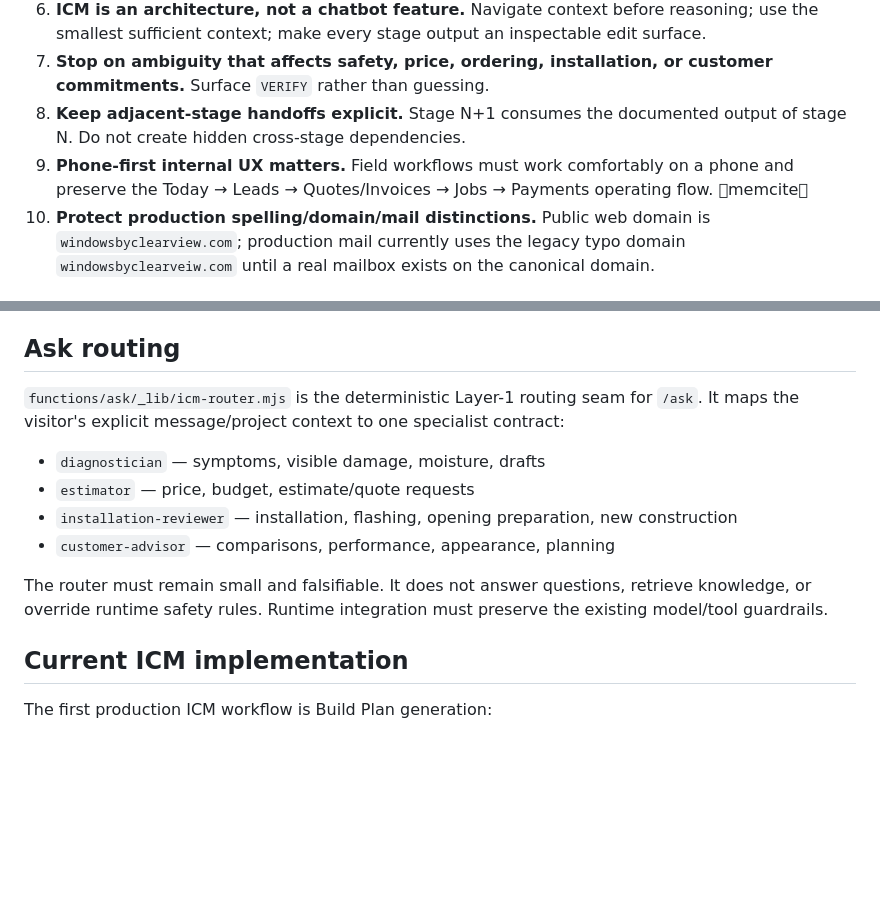
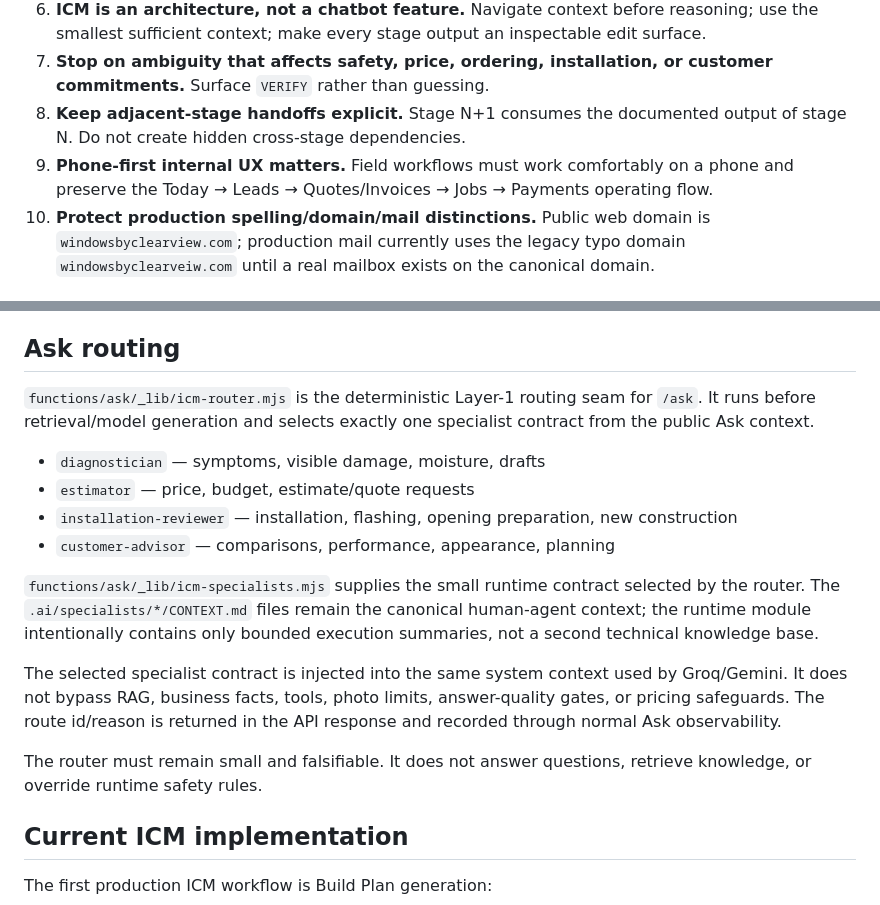
Before and after one commit to ksksrbiz-arch/windowsbyclearveiw, a Markdown page: CLAUDE.md, 2 parts joined by grey strips. Rendered like a GitHub page; blank space fills up the shorter version.

Commit message:
Document live Ask ICM specialist integration

```diff
--- a/CLAUDE.md
+++ b/CLAUDE.md
@@ -17,7 +17,7 @@ Build and maintain a trustworthy operating system for Clear View Windows & Trim
 6. **ICM is an architecture, not a chatbot feature.** Navigate context before reasoning; use the smallest sufficient context; make every stage output an inspectable edit surface.
 7. **Stop on ambiguity that affects safety, price, ordering, installation, or customer commitments.** Surface `VERIFY` rather than guessing.
 8. **Keep adjacent-stage handoffs explicit.** Stage N+1 consumes the documented output of stage N. Do not create hidden cross-stage dependencies.
-9. **Phone-first internal UX matters.** Field workflows must work comfortably on a phone and preserve the Today → Leads → Quotes/Invoices → Jobs → Payments operating flow. memcite
+9. **Phone-first internal UX matters.** Field workflows must work comfortably on a phone and preserve the Today → Leads → Quotes/Invoices → Jobs → Payments operating flow.
 10. **Protect production spelling/domain/mail distinctions.** Public web domain is `windowsbyclearview.com`; production mail currently uses the legacy typo domain `windowsbyclearveiw.com` until a real mailbox exists on the canonical domain.
 
 ## ICM rules
@@ -33,15 +33,18 @@ Build and maintain a trustworthy operating system for Clear View Windows & Trim
 
 ## Ask routing
 
-`functions/ask/_lib/icm-router.mjs` is the deterministic Layer-1 routing seam for `/ask`.
-It maps the visitor's explicit message/project context to one specialist contract:
+`functions/ask/_lib/icm-router.mjs` is the deterministic Layer-1 routing seam for `/ask`. It runs before retrieval/model generation and selects exactly one specialist contract from the public Ask context.
 
 - `diagnostician` — symptoms, visible damage, moisture, drafts
 - `estimator` — price, budget, estimate/quote requests
 - `installation-reviewer` — installation, flashing, opening preparation, new construction
 - `customer-advisor` — comparisons, performance, appearance, planning
 
-The router must remain small and falsifiable. It does not answer questions, retrieve knowledge, or override runtime safety rules. Runtime integration must preserve the existing model/tool guardrails.
+`functions/ask/_lib/icm-specialists.mjs` supplies the small runtime contract selected by the router. The `.ai/specialists/*/CONTEXT.md` files remain the canonical human-agent context; the runtime module intentionally contains only bounded execution summaries, not a second technical knowledge base.
+
+The selected specialist contract is injected into the same system context used by Groq/Gemini. It does not bypass RAG, business facts, tools, photo limits, answer-quality gates, or pricing safeguards. The route id/reason is returned in the API response and recorded through normal Ask observability.
+
+The router must remain small and falsifiable. It does not answer questions, retrieve knowledge, or override runtime safety rules.
 
 ## Current ICM implementation
 
```
